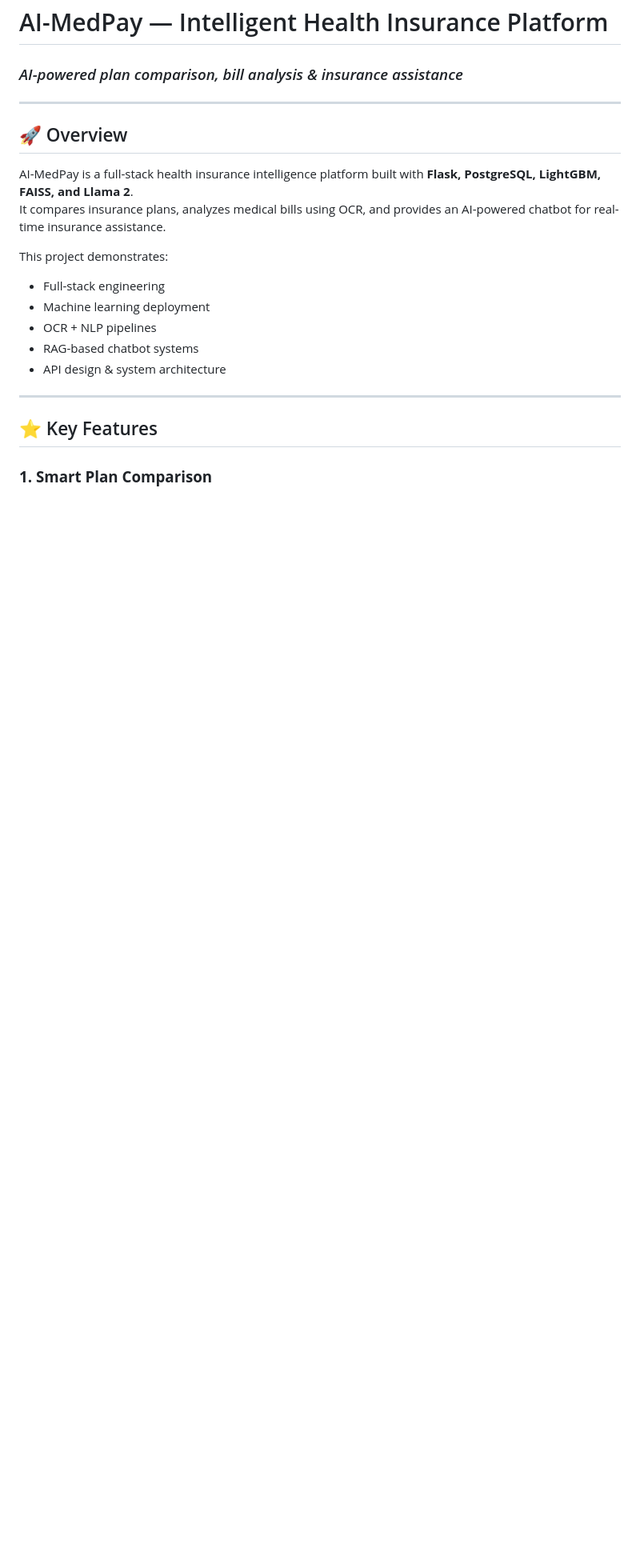
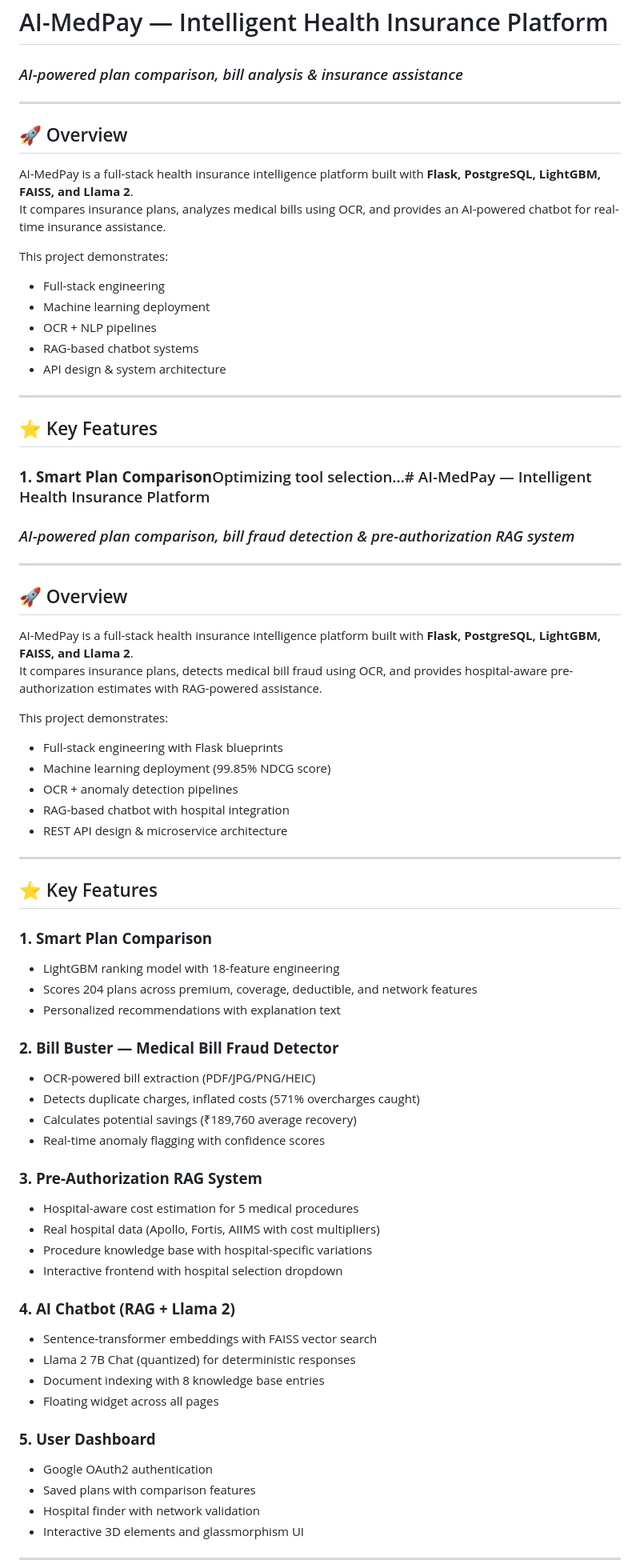
Before and after one commit to Varadpendkar/AI-Medpay, a Markdown page: README.md, the part around the change printed below. Shown: that part at 80% size. Drawn GitHub-style; blank space fills up the shorter version.

Commit message:
Update README with project overview and key features
Added detailed overview and features of AI-MedPay platform.

```diff
--- a/README.md
+++ b/README.md
@@ -19,4 +19,55 @@ This project demonstrates:
 
 ## ⭐ Key Features
 
+### **1. Smart Plan Comparison**Optimizing tool selection...# AI-MedPay — Intelligent Health Insurance Platform
+### *AI-powered plan comparison, bill fraud detection & pre-authorization RAG system*
+
+---
+
+## 🚀 Overview
+AI-MedPay is a full-stack health insurance intelligence platform built with **Flask, PostgreSQL, LightGBM, FAISS, and Llama 2**.
+It compares insurance plans, detects medical bill fraud using OCR, and provides hospital-aware pre-authorization estimates with RAG-powered assistance.
+
+This project demonstrates:
+
+- Full-stack engineering with Flask blueprints
+- Machine learning deployment (99.85% NDCG score)
+- OCR + anomaly detection pipelines
+- RAG-based chatbot with hospital integration
+- REST API design & microservice architecture
+
+---
+
+## ⭐ Key Features
+
 ### **1. Smart Plan Comparison**
+- LightGBM ranking model with 18-feature engineering
+- Scores 204 plans across premium, coverage, deductible, and network features
+- Personalized recommendations with explanation text
+
+### **2. Bill Buster — Medical Bill Fraud Detector**
+- OCR-powered bill extraction (PDF/JPG/PNG/HEIC)
+- Detects duplicate charges, inflated costs (571% overcharges caught)
+- Calculates potential savings (₹189,760 average recovery)
+- Real-time anomaly flagging with confidence scores
+
+### **3. Pre-Authorization RAG System**
+- Hospital-aware cost estimation for 5 medical procedures
+- Real hospital data (Apollo, Fortis, AIIMS with cost multipliers)
+- Procedure knowledge base with hospital-specific variations
+- Interactive frontend with hospital selection dropdown
+
+### **4. AI Chatbot (RAG + Llama 2)**
+- Sentence-transformer embeddings with FAISS vector search
+- Llama 2 7B Chat (quantized) for deterministic responses
+- Document indexing with 8 knowledge base entries
+- Floating widget across all pages
+
+### **5. User Dashboard**
+- Google OAuth2 authentication
+- Saved plans with comparison features
+- Hospital finder with network validation
+- Interactive 3D elements and glassmorphism UI
+
+---
+
```
Also changed, not shown: other parts of README.md (+136 -0 lines).
